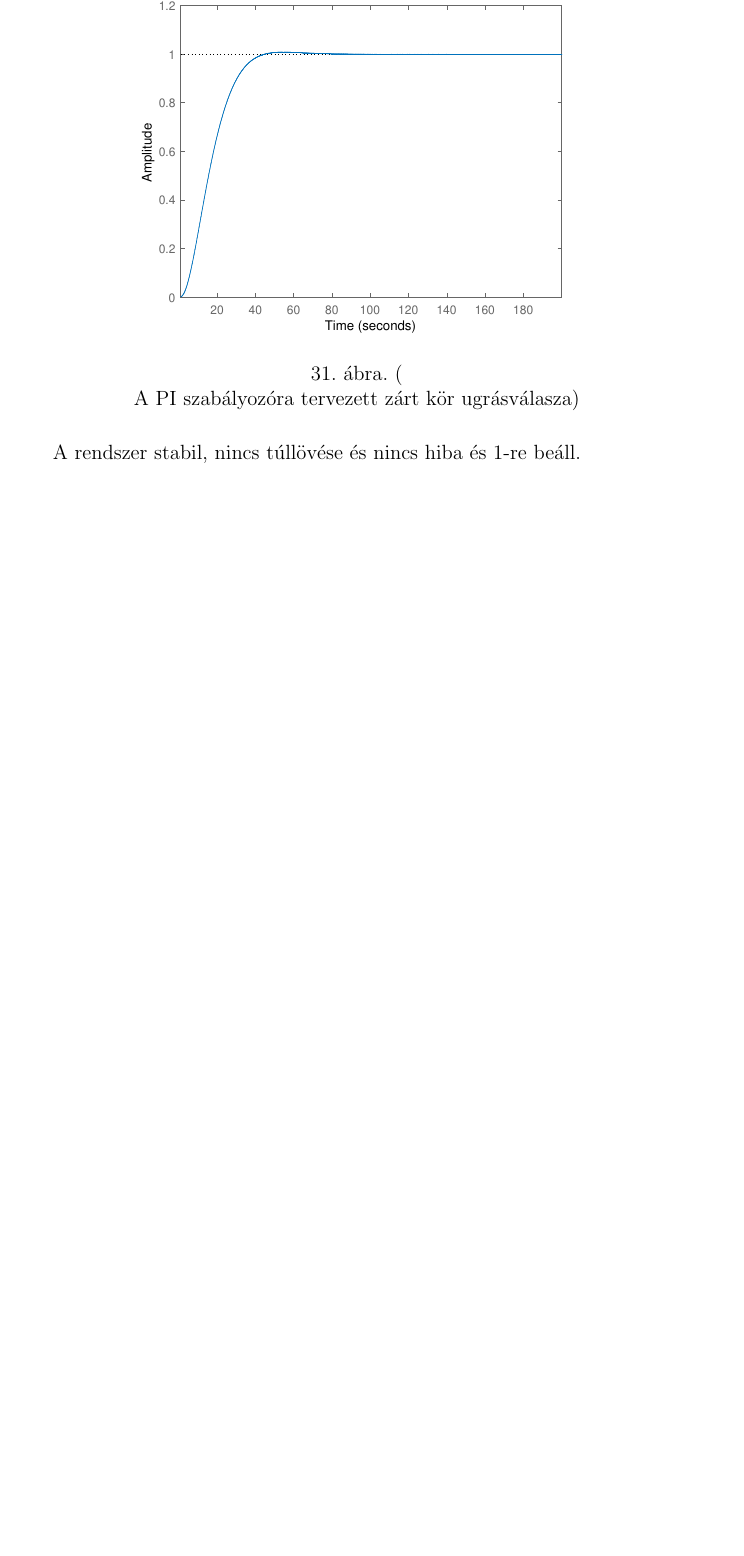
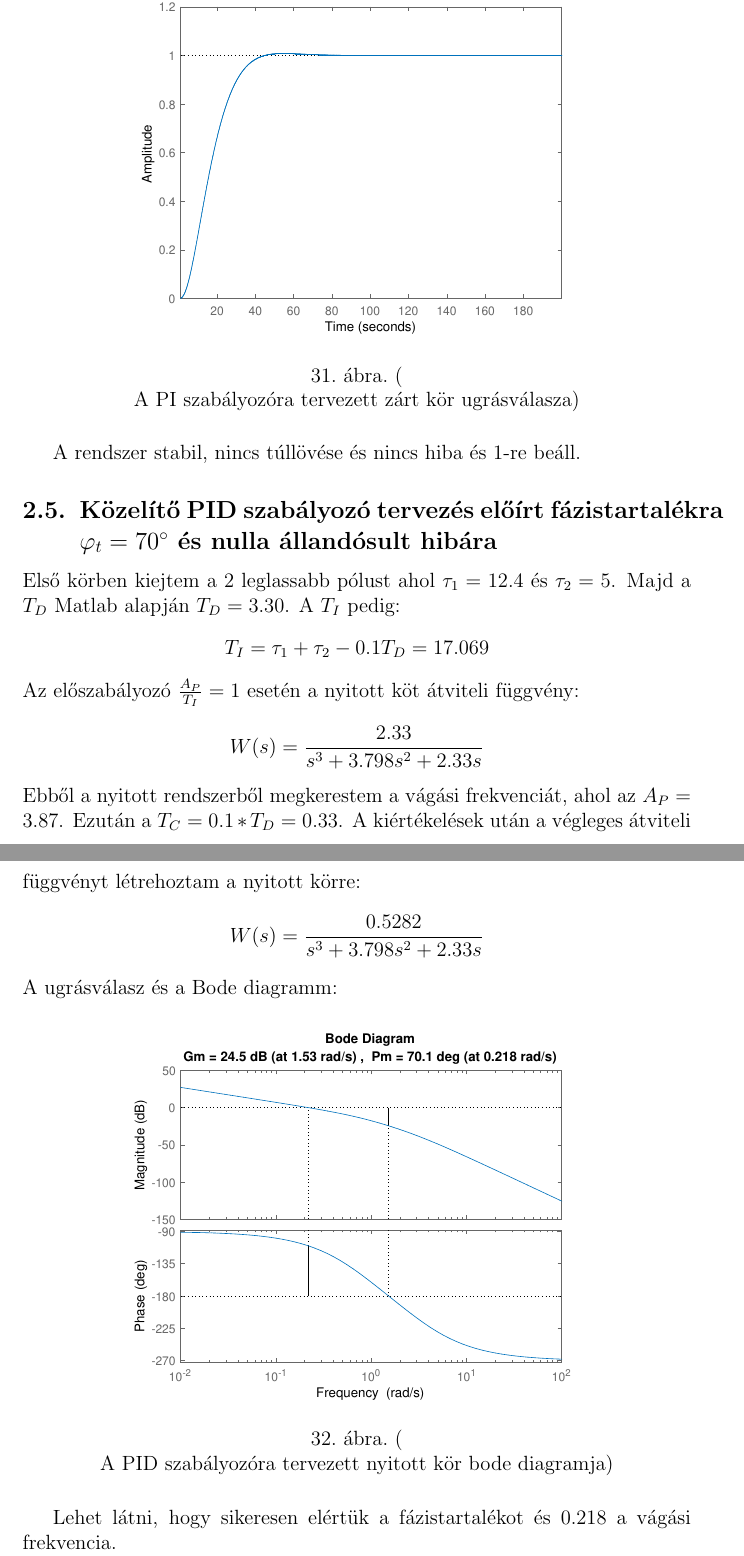
Before and after one commit to BenGab/Control_system_lab, a LaTeX document (Document/MZ2REG.tex): part of page 26 of 26 before the commit and two parts of pages 26 and 27 of 28 after it, the two joined at a grey line, cut so that both start at the same text, the shorter picture padded with empty space. Compiled offline with pdfLaTeX.

Commit message:
PID controller for phase margin

```diff
--- a/Document/MZ2REG.tex
+++ b/Document/MZ2REG.tex
@@ -293,3 +293,17 @@ Ezek utána zárt kör ugrásválasza:
 \caption(A PI szabályozóra tervezett zárt kör ugrásválasza)
 \end{figure}
 A rendszer stabil, nincs túllövése és nincs hiba és 1-re beáll.
+\subsection{Közelítő PID szabályozó tervezés előírt fázistartalékra $\varphi_t=70^\circ$ és nulla állandósult hibára}
+Első körben kiejtem a 2 leglassabb pólust ahol $\tau_1=12.4$ és $\tau_2=5$. Majd a $T_D$ Matlab alapján $T_D=3.30$. A $T_I$ pedig:
+\[T_I=\tau_1+\tau_2-0.1T_D=17.069\]
+Az előszabályozó $\frac{A_P}{T_I}=1$ esetén a nyitott köt átviteli függvény:
+\[W(s)=\frac{2.33}{s^3+3.798s^2+2.33s}\]
+Ebből a nyitott rendszerből megkerestem a vágási frekvenciát, ahol az $A_P=3.87$. Ezután a  $T_C=0.1*T_D=0.33$. A kiértékelések után a végleges átviteli függvényt létrehoztam a nyitott körre:
+\[W(s)=\frac{0.5282}{s^3+3.798s^2+2.33s}\]
+A ugrásválasz és a Bode diagramm:
+\begin{figure}[H]
+\centering
+\includegraphics[scale=.70]{WOPID}
+\caption(A PID szabályozóra tervezett nyitott kör bode diagramja)
+\end{figure}
+Lehet látni, hogy sikeresen elértük a fázistartalékot és 0.218 a vágási frekvencia.
@@ -296 +313,4 @@ A rendszer stabil, nincs túllövése és nincs hiba és 1-re beáll.
+\caption(A PID szabályozóra tervezett zárt kör ugrásválasza)
+\end{figure}
+Lehet látni, hogy rendszer stabil, egy nagyon minimális túllövése van és utána gyorsan beáll 1-re, ahol nem látok semmi hibajelet.
 \end{document}
```
Also changed, not shown: Document/images/WCCP_PID.eps (added), Document/images/WOPID.eps (added), Document/MZ2REG.tex (3 more changed lines), 2 other files.
